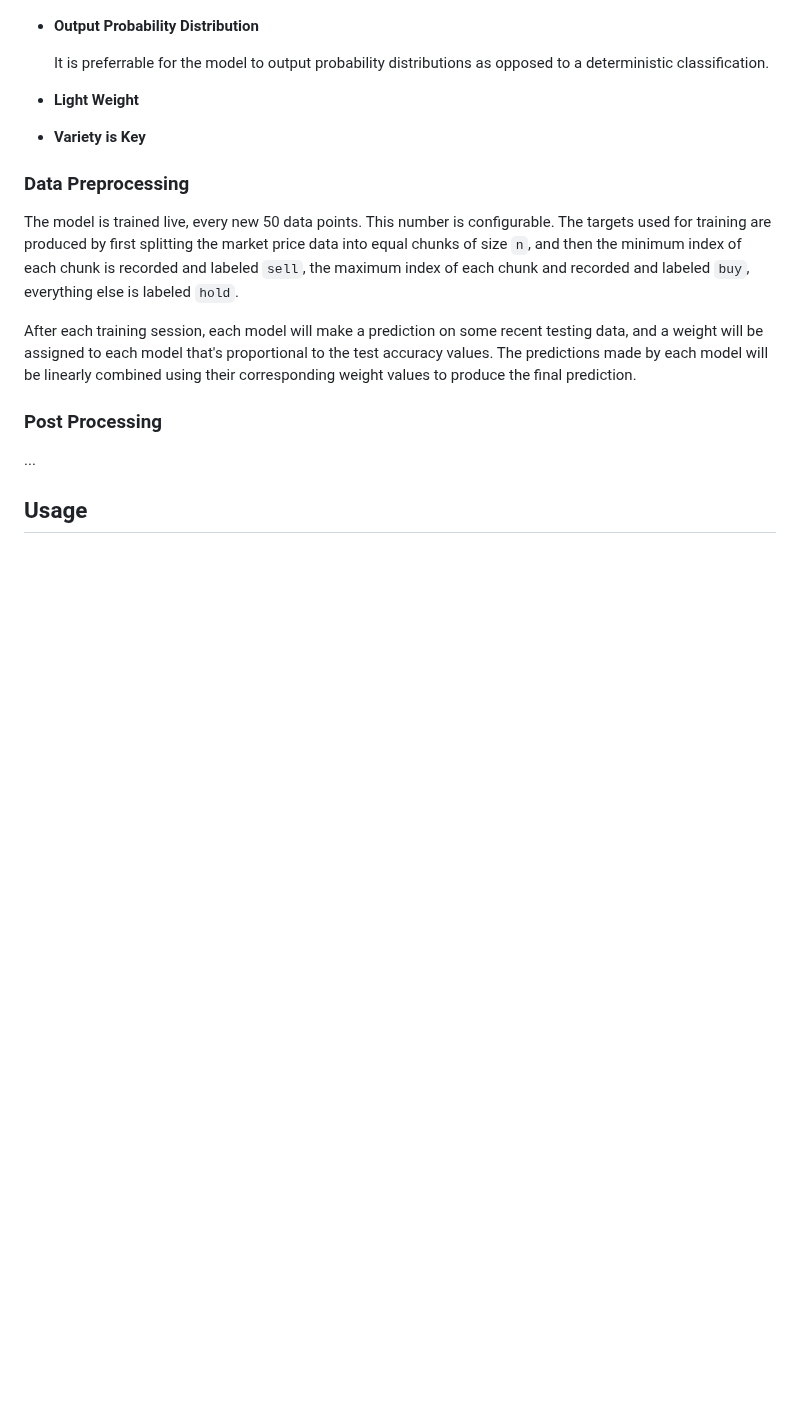
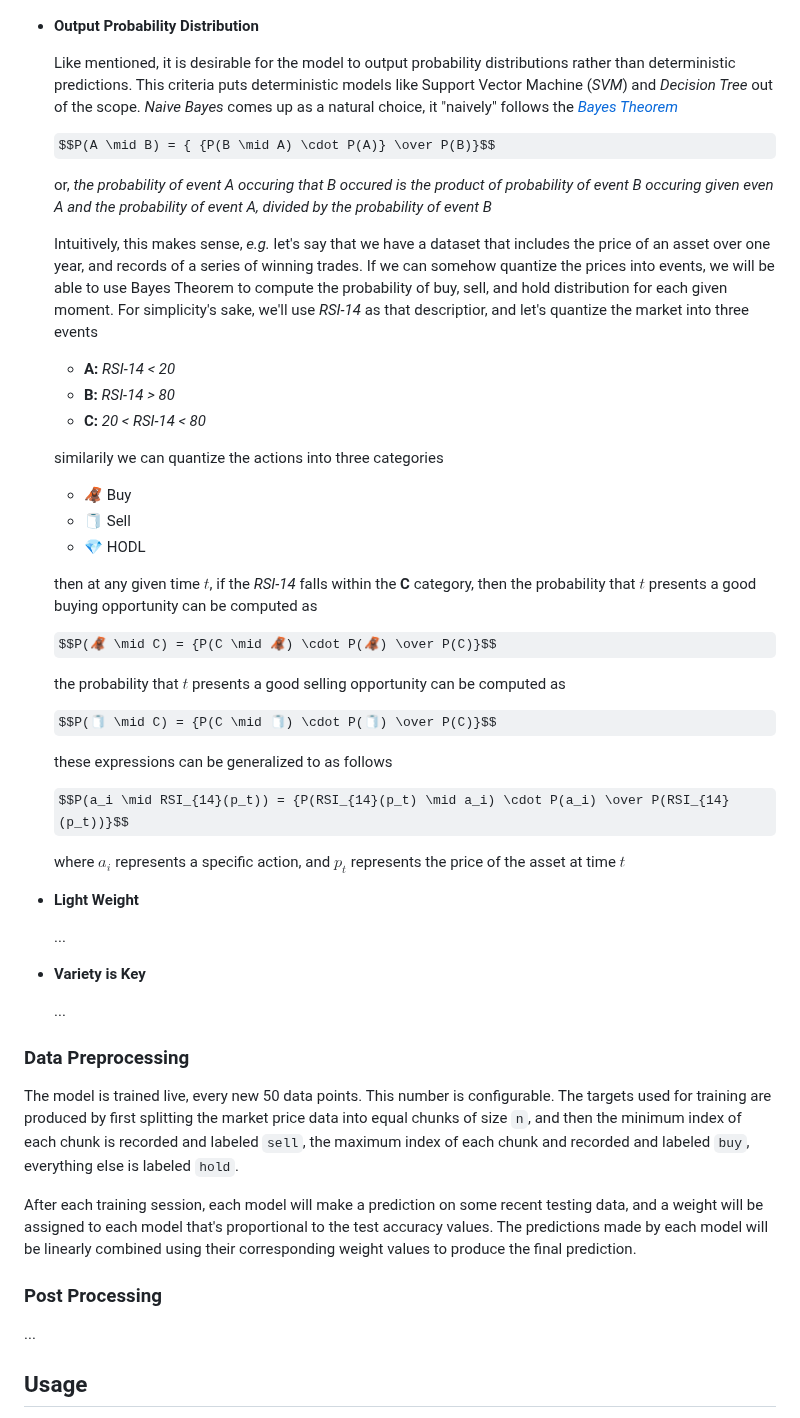
Before and after one commit to SnowCheetos/AutoMoonBot, a Markdown page: legacy/classical_ensemble/README.md, the part around one of its changes. Rendered like a GitHub page; some formulas as TeX source; blank space fills up the shorter version.

```diff
--- a/legacy/classical_ensemble/README.md
+++ b/legacy/classical_ensemble/README.md
@@ -39,13 +44,46 @@ Theoretically, any number of any models can be used for this task, and models su
 
 - **Output Probability Distribution**
 
-    It is preferrable for the model to output probability distributions as opposed to a deterministic classification.
+    Like mentioned, it is desirable for the model to output probability distributions rather than deterministic predictions. This criteria puts deterministic models like Support Vector Machine (*SVM*) and *Decision Tree* out of the scope. *Naive Bayes* comes up as a natural choice, it "naively" follows the [*Bayes Theorem*](https://en.wikipedia.org/wiki/Bayes%27_theorem)
+
+    $$P(A \mid B) = { {P(B \mid A) \cdot P(A)} \over P(B)}$$
+
+    or, *the probability of event A occuring that B occured is the product of probability of event B occuring given even A and the probability of event A, divided by the probability of event B*
+
+    Intuitively, this makes sense, *e.g.* let's say that we have a dataset that includes the price of an asset over one year, and records of a series of winning trades. If we can somehow quantize the prices into events, we will be able to use Bayes Theorem to compute the probability of buy, sell, and hold distribution for each given moment. For simplicity's sake, we'll use *RSI-14* as that descriptior, and let's quantize the market into three events
+
+    - **A:** *RSI-14 < 20*
+    - **B:** *RSI-14 > 80*
+    - **C:** *20 < RSI-14 < 80*
+
+    similarily we can quantize the actions into three categories
+
+    - 🦧 Buy
+    - 🧻 Sell
+    - 💎 HODL
+
+    then at any given time $t$, if the *RSI-14* falls within the **C** category, then the probability that $t$ presents a good buying opportunity can be computed as
+
+    $$P(🦧 \mid C) = {P(C \mid 🦧) \cdot P(🦧) \over P(C)}$$
+
+    the probability that $t$ presents a good selling opportunity can be computed as
+
+    $$P(🧻 \mid C) = {P(C \mid 🧻) \cdot P(🧻) \over P(C)}$$
+
+    these expressions can be generalized to as follows
+
+    $$P(a_i \mid RSI_{14}(p_t)) = {P(RSI_{14}(p_t) \mid a_i) \cdot P(a_i) \over P(RSI_{14}(p_t))}$$
+
+    where $a_i$ represents a specific action, and $p_t$ represents the price of the asset at time $t$
+
 
 - **Light Weight**
 
-
+    ...
 
 - **Variety is Key**
+
+    ...
 
 ### Data Preprocessing
 
```
Also changed, not shown: other parts of legacy/classical_ensemble/README.md (+14 -9 lines), 1 other file.
